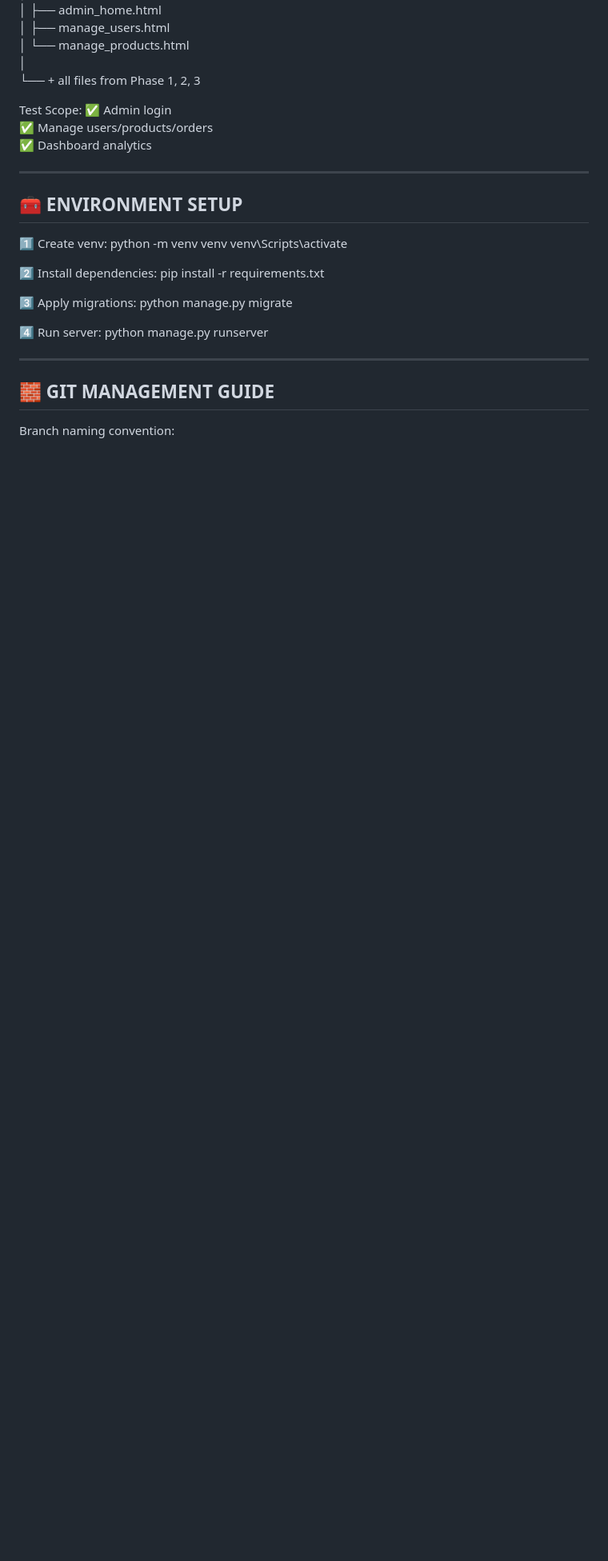
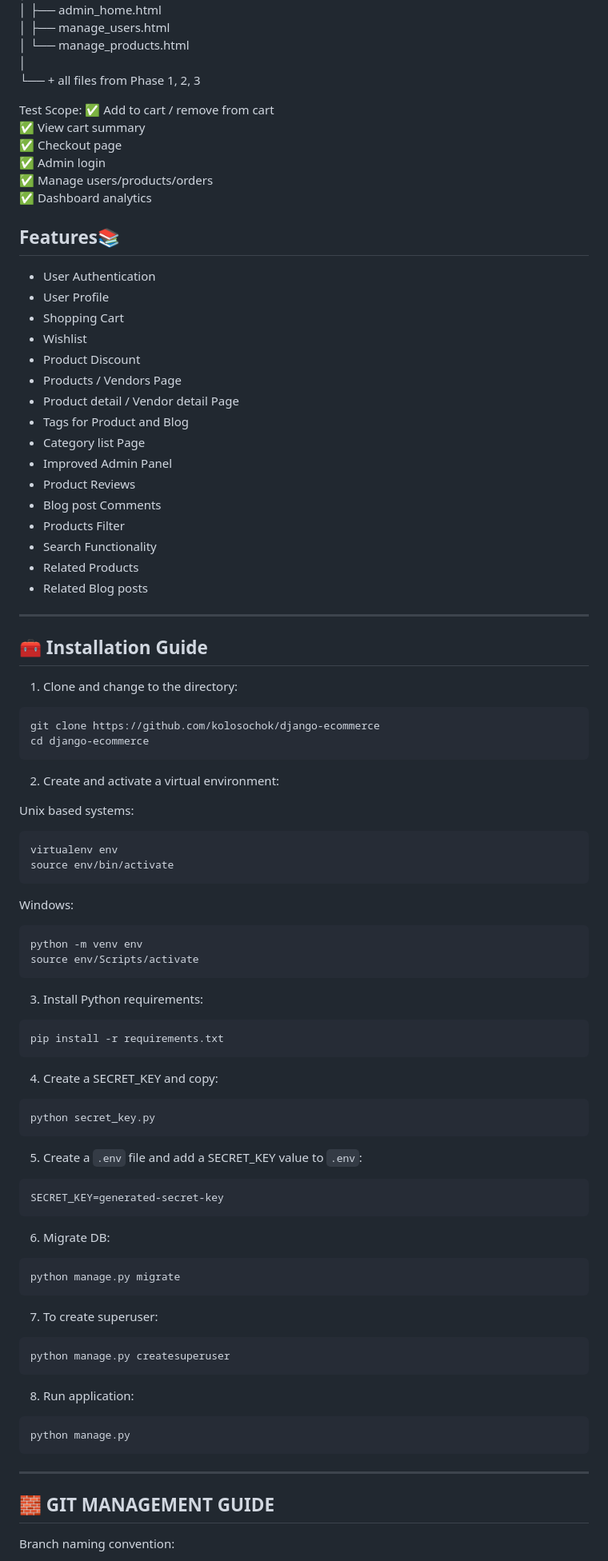
Before and after one commit to HugoExp1311/django_KTPM_25-26, a Markdown page: README.md, the part around the change printed below. Shown: that part at 80% size. GitHub-like rendering; blank space fills up the shorter version.

Commit message:
Update README.md
kk

````diff
--- a/README.md
+++ b/README.md
@@ -105,25 +103,94 @@ Includes:
 └── + all files from Phase 1, 2, 3
 
 Test Scope:
+✅ Add to cart / remove from cart
+✅ View cart summary
+✅ Checkout page
 ✅ Admin login
 ✅ Manage users/products/orders
 ✅ Dashboard analytics
 
+
+## Features📚
+
+- User Authentication
+- User Profile
+- Shopping Cart
+- Wishlist
+- Product Discount
+- Products / Vendors Page
+- Product detail / Vendor detail Page
+- Tags for Product and Blog
+- Category list Page
+- Improved Admin Panel
+- Product Reviews
+- Blog post Comments
+- Products Filter
+- Search Functionality
+- Related Products
+- Related Blog posts
+
 -----------------------------------------
-🧰 ENVIRONMENT SETUP
+🧰 Installation Guide
 -----------------------------------------
-1️⃣ Create venv:
-    python -m venv venv
-    venv\Scripts\activate
 
-2️⃣ Install dependencies:
-    pip install -r requirements.txt
 
-3️⃣ Apply migrations:
-    python manage.py migrate
+1. Clone and change to the directory:
 
-4️⃣ Run server:
-    python manage.py runserver
+```
+git clone https://github.com/kolosochok/django-ecommerce
+cd django-ecommerce
+```
+
+2. Create and activate a virtual environment:
+
+Unix based systems:
+```
+virtualenv env
+source env/bin/activate
+```
+
+Windows:
+```
+python -m venv env
+source env/Scripts/activate
+```
+
+3. Install Python requirements:
+
+```
+pip install -r requirements.txt
+```
+
+4. Create a SECRET_KEY and copy:
+
+```
+python secret_key.py
+```
+
+5. Create a `.env` file and add a SECRET_KEY value to `.env`:
+
+```
+SECRET_KEY=generated-secret-key
+```
+
+6. Migrate DB:
+
+```
+python manage.py migrate
+```
+
+7. To create superuser:
+
+```
+python manage.py createsuperuser
+```
+
+8. Run application:
+
+```
+python manage.py
+```
 
 -----------------------------------------
 🧱 GIT MANAGEMENT GUIDE
````
Also changed, not shown: other parts of README.md (+8 -10 lines).
